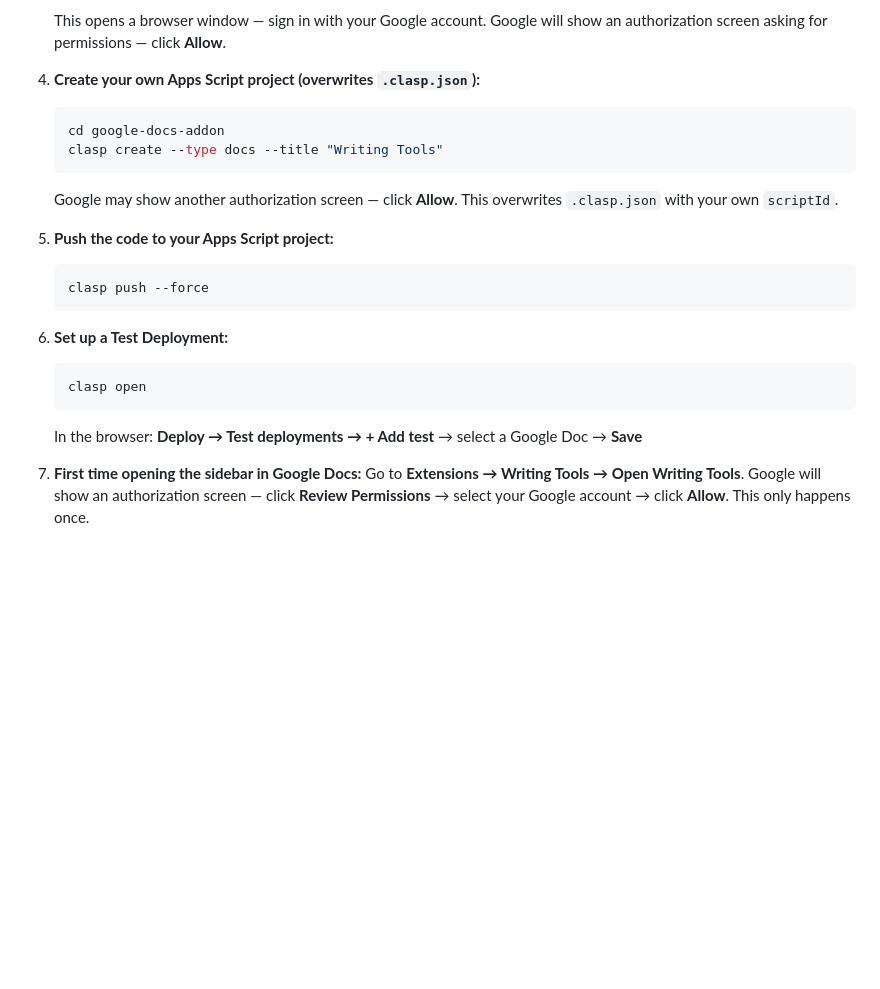
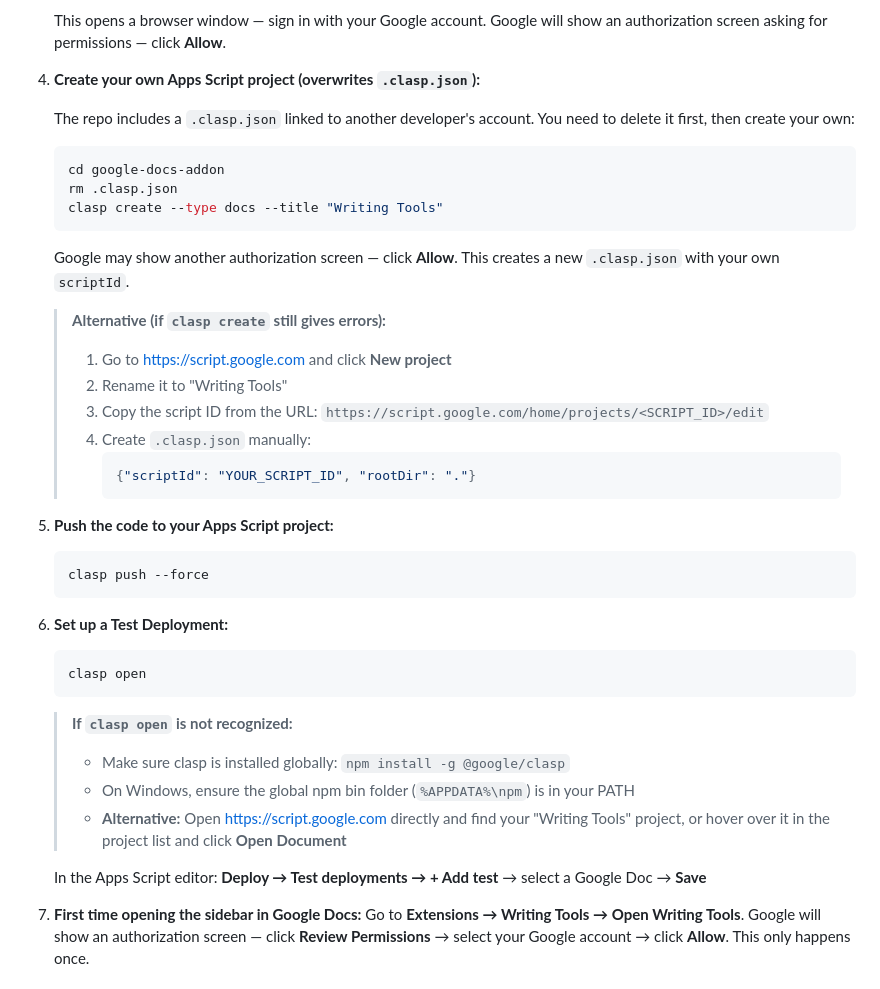
Before and after one commit to AIToolsLab/writing-tools, a Markdown page: google-docs-addon/README.md, the part around the change. GitHub-like rendering; blank space fills up the shorter version.

Commit message:
docs: clarify Google Docs addon setup steps 4 and 6

````diff
--- a/google-docs-addon/README.md
+++ b/google-docs-addon/README.md
@@ -66,12 +66,24 @@ This folder contains the Google Apps Script code for the Writing Tools Google Do
    Google will show an authorization screen asking for permissions — click **Allow**.
 
 4. **Create your own Apps Script project (overwrites `.clasp.json`):**
+
+   The repo includes a `.clasp.json` linked to another developer's account. You need to delete it first, then create your own:
    ```bash
    cd google-docs-addon
+   rm .clasp.json
    clasp create --type docs --title "Writing Tools"
    ```
    Google may show another authorization screen — click **Allow**.
-   This overwrites `.clasp.json` with your own `scriptId`.
+   This creates a new `.clasp.json` with your own `scriptId`.
+
+   > **Alternative (if `clasp create` still gives errors):**
+   > 1. Go to https://script.google.com and click **New project**
+   > 2. Rename it to "Writing Tools"
+   > 3. Copy the script ID from the URL: `https://script.google.com/home/projects/<SCRIPT_ID>/edit`
+   > 4. Create `.clasp.json` manually:
+   >    ```json
+   >    {"scriptId": "YOUR_SCRIPT_ID", "rootDir": "."}
+   >    ```
 
 5. **Push the code to your Apps Script project:**
    ```bash
@@ -82,7 +94,12 @@ This folder contains the Google Apps Script code for the Writing Tools Google Do
    ```bash
    clasp open
    ```
-   In the browser: **Deploy → Test deployments → + Add test** → select a Google Doc → **Save**
+   > **If `clasp open` is not recognized:**
+   > - Make sure clasp is installed globally: `npm install -g @google/clasp`
+   > - On Windows, ensure the global npm bin folder (`%APPDATA%\npm`) is in your PATH
+   > - **Alternative:** Open https://script.google.com directly and find your "Writing Tools" project, or hover over it in the project list and click **Open Document**
+
+   In the Apps Script editor: **Deploy → Test deployments → + Add test** → select a Google Doc → **Save**
 
 7. **First time opening the sidebar in Google Docs:**
    Go to **Extensions → Writing Tools → Open Writing Tools**.
````
